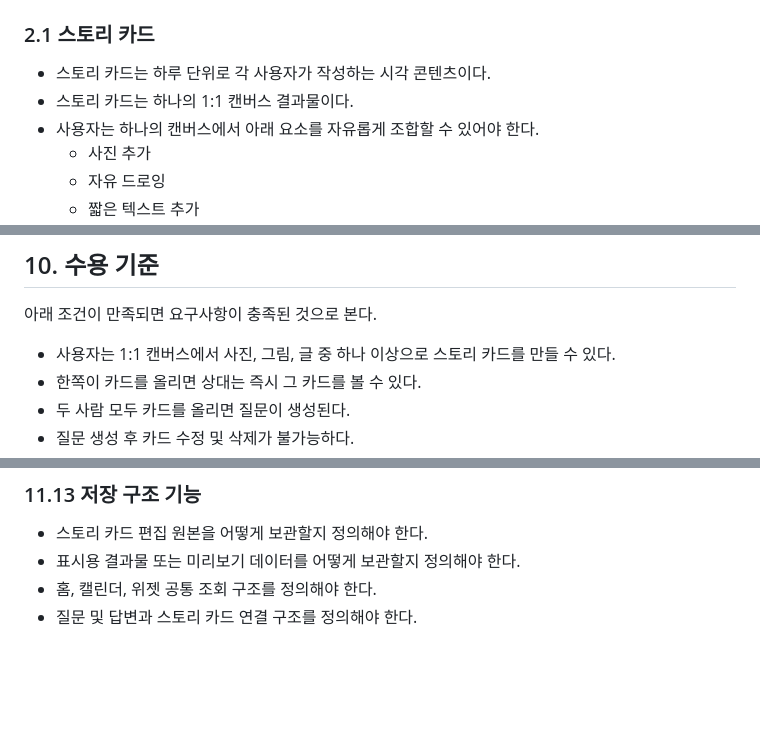
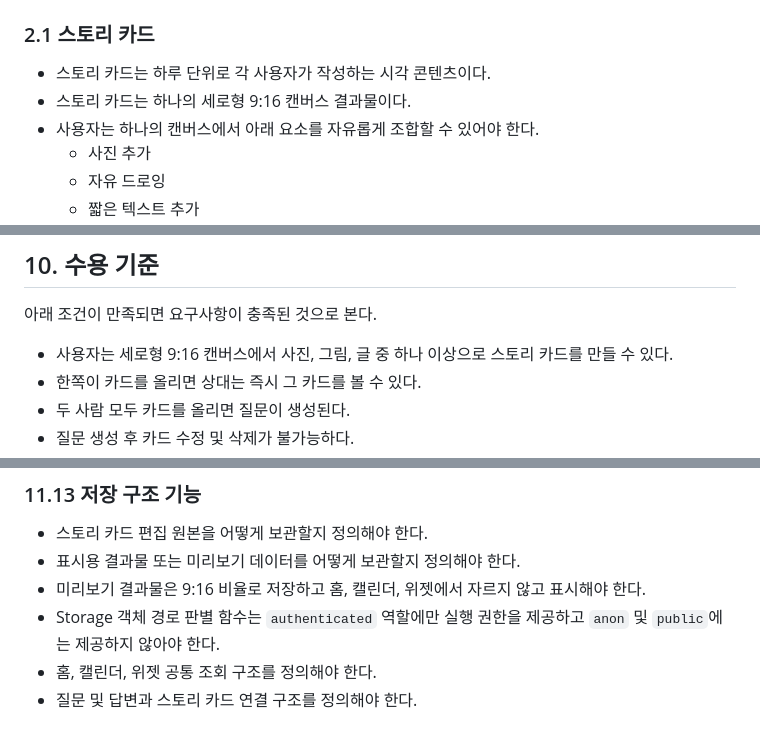
Before and after one commit to TTOCHIwas/vinscent-app, a Markdown page: docs/story-card-daily-loop-requirements.md, 3 parts joined by grey strips. Rendered like a GitHub page; blank space fills up the shorter version.

```diff
--- a/docs/story-card-daily-loop-requirements.md
+++ b/docs/story-card-daily-loop-requirements.md
@@ -16,7 +16,7 @@
 ### 2.1 스토리 카드
 
 - 스토리 카드는 하루 단위로 각 사용자가 작성하는 시각 콘텐츠이다.
-- 스토리 카드는 하나의 1:1 캔버스 결과물이다.
+- 스토리 카드는 하나의 세로형 9:16 캔버스 결과물이다.
 - 사용자는 하나의 캔버스에서 아래 요소를 자유롭게 조합할 수 있어야 한다.
   - 사진 추가
   - 자유 드로잉
@@ -227,7 +246,7 @@
 
 아래 조건이 만족되면 요구사항이 충족된 것으로 본다.
 
-- 사용자는 1:1 캔버스에서 사진, 그림, 글 중 하나 이상으로 스토리 카드를 만들 수 있다.
+- 사용자는 세로형 9:16 캔버스에서 사진, 그림, 글 중 하나 이상으로 스토리 카드를 만들 수 있다.
 - 한쪽이 카드를 올리면 상대는 즉시 그 카드를 볼 수 있다.
 - 두 사람 모두 카드를 올리면 질문이 생성된다.
 - 질문 생성 후 카드 수정 및 삭제가 불가능하다.
@@ -368,6 +390,8 @@
 
 - 스토리 카드 편집 원본을 어떻게 보관할지 정의해야 한다.
 - 표시용 결과물 또는 미리보기 데이터를 어떻게 보관할지 정의해야 한다.
+- 미리보기 결과물은 9:16 비율로 저장하고 홈, 캘린더, 위젯에서 자르지 않고 표시해야 한다.
+- Storage 객체 경로 판별 함수는 `authenticated` 역할에만 실행 권한을 제공하고 `anon` 및 `public`에는 제공하지 않아야 한다.
 - 홈, 캘린더, 위젯 공통 조회 구조를 정의해야 한다.
 - 질문 및 답변과 스토리 카드 연결 구조를 정의해야 한다.
 
```
Also changed, not shown: other parts of docs/story-card-daily-loop-requirements.md (+26 -4 lines).
